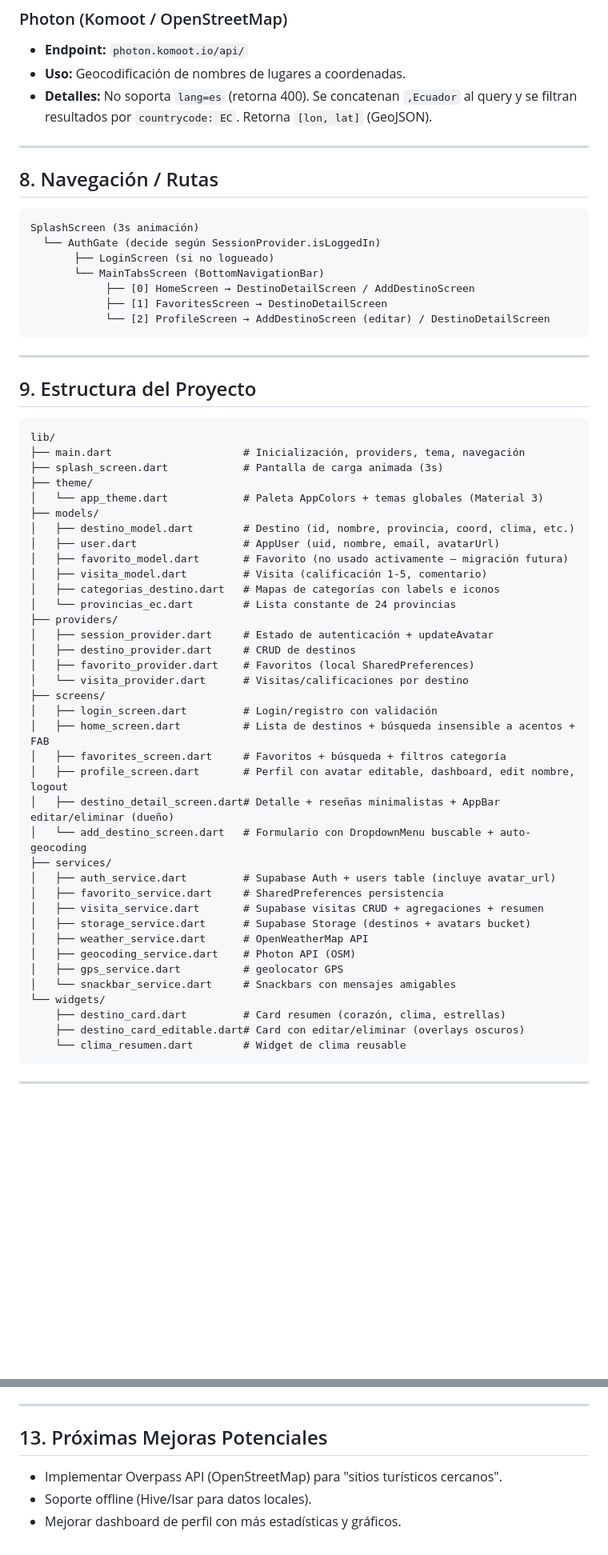
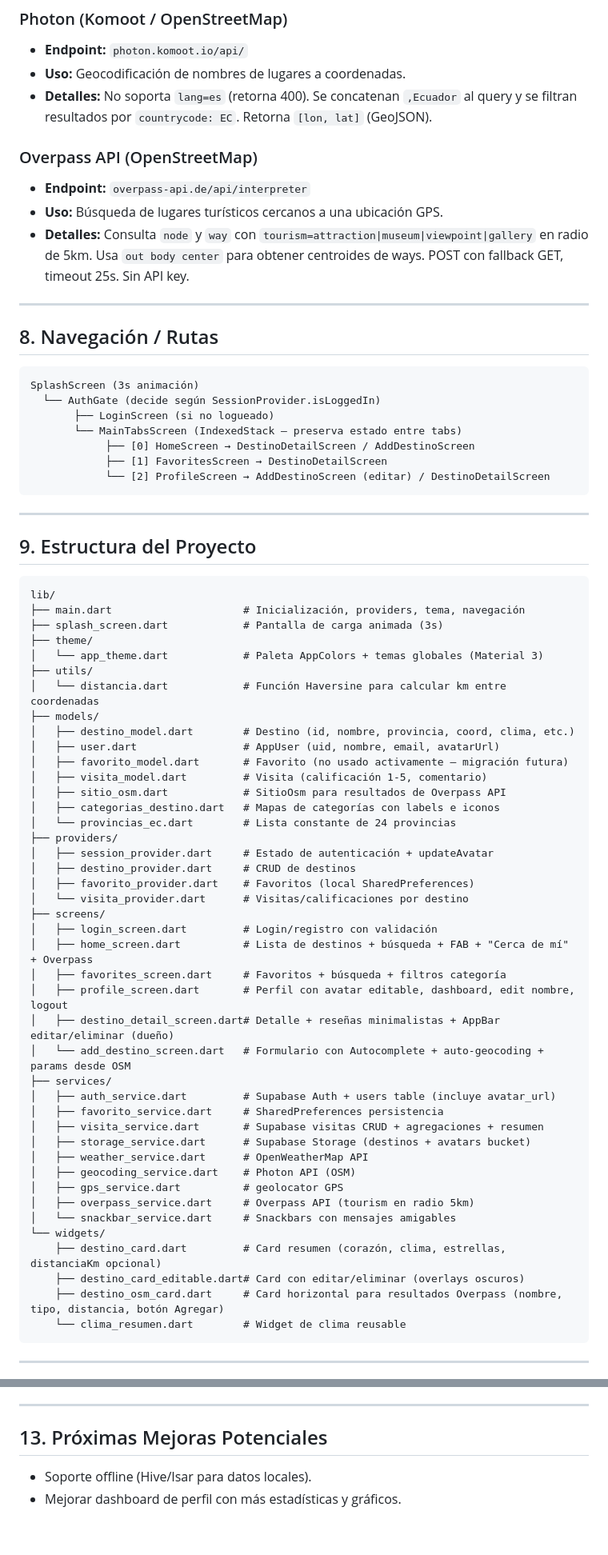
Before and after one commit to PauloCisneros/travel_ecuador, a Markdown page: CONTEXT.md, 2 parts joined by grey strips. Shown at 80% size. Drawn GitHub-style; blank space fills up the shorter version.

````diff
--- a/CONTEXT.md
+++ b/CONTEXT.md
@@ -130,6 +131,11 @@ final visitaService = VisitaService();
 - **Uso:** Geocodificación de nombres de lugares a coordenadas.
 - **Detalles:** No soporta `lang=es` (retorna 400). Se concatenan `,Ecuador` al query y se filtran resultados por `countrycode: EC`. Retorna `[lon, lat]` (GeoJSON).
 
+### Overpass API (OpenStreetMap)
+- **Endpoint:** `overpass-api.de/api/interpreter`
+- **Uso:** Búsqueda de lugares turísticos cercanos a una ubicación GPS.
+- **Detalles:** Consulta `node` y `way` con `tourism=attraction|museum|viewpoint|gallery` en radio de 5km. Usa `out body center` para obtener centroides de ways. POST con fallback GET, timeout 25s. Sin API key.
+
 ---
 
 ## 8. Navegación / Rutas
@@ -138,7 +144,7 @@ final visitaService = VisitaService();
 SplashScreen (3s animación)
   └── AuthGate (decide según SessionProvider.isLoggedIn)
        ├── LoginScreen (si no logueado)
-       └── MainTabsScreen (BottomNavigationBar)
+       └── MainTabsScreen (IndexedStack — preserva estado entre tabs)
             ├── [0] HomeScreen → DestinoDetailScreen / AddDestinoScreen
             ├── [1] FavoritesScreen → DestinoDetailScreen
             └── [2] ProfileScreen → AddDestinoScreen (editar) / DestinoDetailScreen
@@ -154,11 +160,14 @@ lib/
 ├── splash_screen.dart            # Pantalla de carga animada (3s)
 ├── theme/
 │   └── app_theme.dart            # Paleta AppColors + temas globales (Material 3)
+├── utils/
+│   └── distancia.dart            # Función Haversine para calcular km entre coordenadas
 ├── models/
 │   ├── destino_model.dart        # Destino (id, nombre, provincia, coord, clima, etc.)
 │   ├── user.dart                 # AppUser (uid, nombre, email, avatarUrl)
 │   ├── favorito_model.dart       # Favorito (no usado activamente — migración futura)
 │   ├── visita_model.dart         # Visita (calificación 1-5, comentario)
+│   ├── sitio_osm.dart            # SitioOsm para resultados de Overpass API
 │   ├── categorias_destino.dart   # Mapas de categorías con labels e iconos
 │   └── provincias_ec.dart        # Lista constante de 24 provincias
 ├── providers/
@@ -168,11 +177,11 @@ lib/
 │   └── visita_provider.dart      # Visitas/calificaciones por destino
 ├── screens/
 │   ├── login_screen.dart         # Login/registro con validación
-│   ├── home_screen.dart          # Lista de destinos + búsqueda insensible a acentos + FAB
+│   ├── home_screen.dart          # Lista de destinos + búsqueda + FAB + "Cerca de mí" + Overpass
 │   ├── favorites_screen.dart     # Favoritos + búsqueda + filtros categoría
 │   ├── profile_screen.dart       # Perfil con avatar editable, dashboard, edit nombre, logout
 │   ├── destino_detail_screen.dart# Detalle + reseñas minimalistas + AppBar editar/eliminar (dueño)
-│   └── add_destino_screen.dart   # Formulario con DropdownMenu buscable + auto-geocoding
+│   └── add_destino_screen.dart   # Formulario con Autocomplete + auto-geocoding + params desde OSM
 ├── services/
 │   ├── auth_service.dart         # Supabase Auth + users table (incluye avatar_url)
 │   ├── favorito_service.dart     # SharedPreferences persistencia
@@ -181,10 +190,12 @@ lib/
 │   ├── weather_service.dart      # OpenWeatherMap API
 │   ├── geocoding_service.dart    # Photon API (OSM)
 │   ├── gps_service.dart          # geolocator GPS
+│   ├── overpass_service.dart     # Overpass API (tourism en radio 5km)
 │   └── snackbar_service.dart     # Snackbars con mensajes amigables
 └── widgets/
-    ├── destino_card.dart         # Card resumen (corazón, clima, estrellas)
+    ├── destino_card.dart         # Card resumen (corazón, clima, estrellas, distanciaKm opcional)
     ├── destino_card_editable.dart# Card con editar/eliminar (overlays oscuros)
+    ├── destino_osm_card.dart     # Card horizontal para resultados Overpass (nombre, tipo, distancia, botón Agregar)
     └── clima_resumen.dart        # Widget de clima reusable
 ```
 
@@ -253,6 +279,5 @@ lib/
 
 ## 13. Próximas Mejoras Potenciales
 
-- Implementar Overpass API (OpenStreetMap) para "sitios turísticos cercanos".
 - Soporte offline (Hive/Isar para datos locales).
 - Mejorar dashboard de perfil con más estadísticas y gráficos.
````
Also changed, not shown: other parts of CONTEXT.md (+17 -1 lines).
